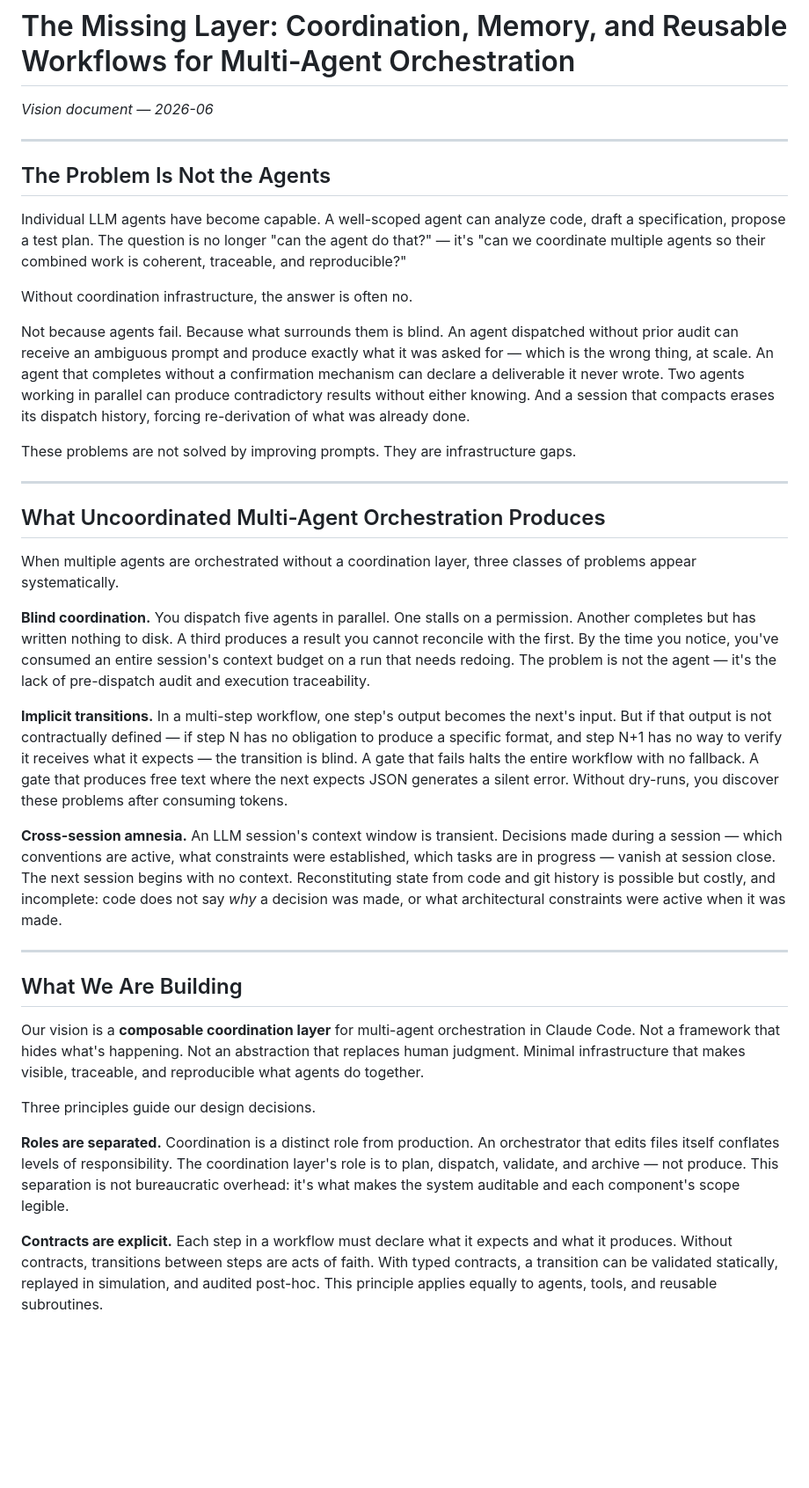
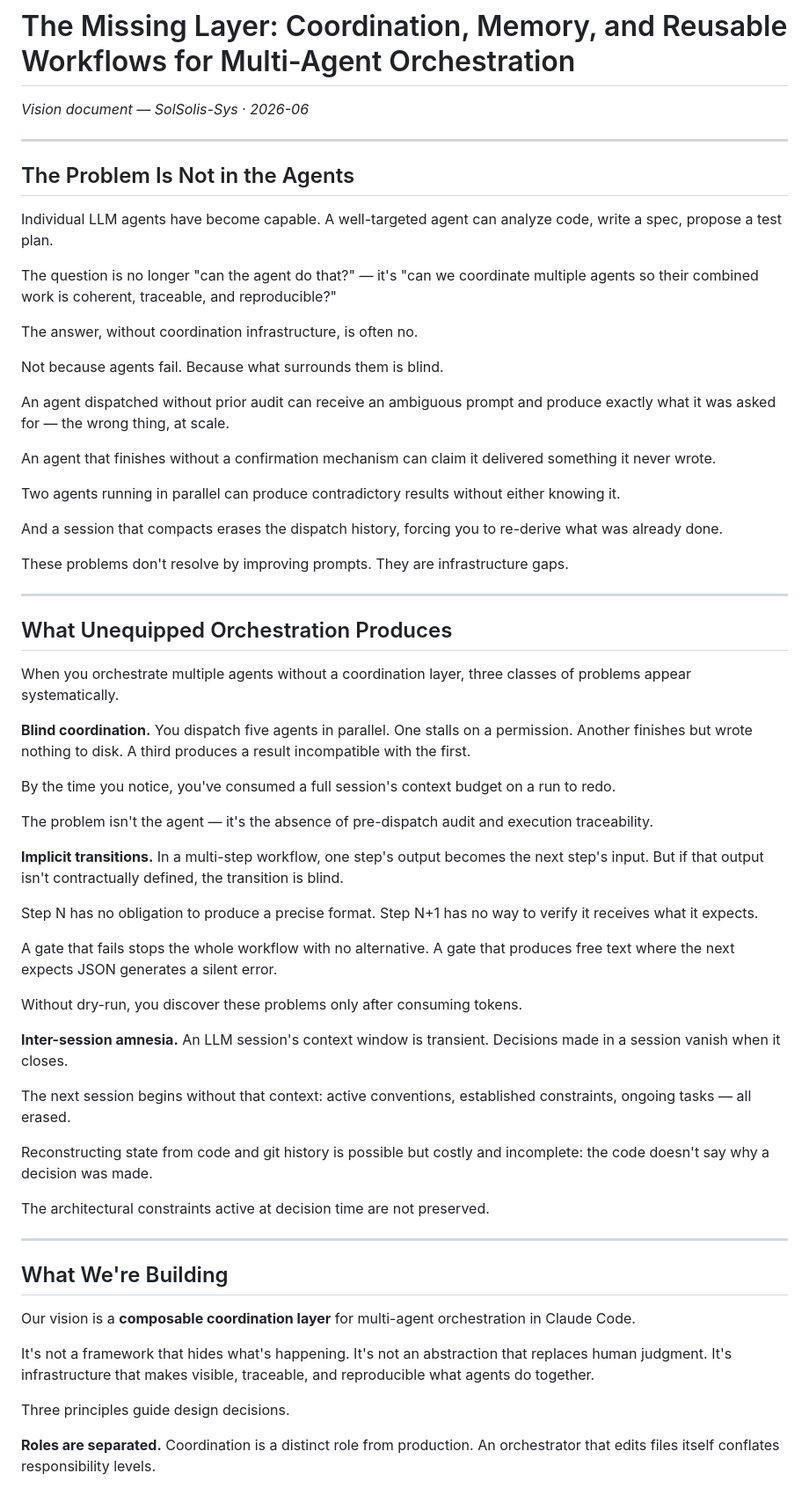
Before and after one commit to SolSolis-Sys/conductor-blueprints, a Markdown page: VISION.md, the part around one of its changes. Shown at 88% size. Rendered like a GitHub page; blank space fills up the shorter version.

```diff
--- a/VISION.md
+++ b/VISION.md
@@ -1,40 +1,66 @@
 # The Missing Layer: Coordination, Memory, and Reusable Workflows for Multi-Agent Orchestration
 
-*Vision document — 2026-06*
+*Vision document — SolSolis-Sys · 2026-06*
 
 ---
 
-## The Problem Is Not the Agents
+## The Problem Is Not in the Agents
 
-Individual LLM agents have become capable. A well-scoped agent can analyze code, draft a specification, propose a test plan. The question is no longer "can the agent do that?" — it's "can we coordinate multiple agents so their combined work is coherent, traceable, and reproducible?"
+Individual LLM agents have become capable. A well-targeted agent can analyze code, write a spec, propose a test plan.
 
-Without coordination infrastructure, the answer is often no.
+The question is no longer "can the agent do that?" — it's "can we coordinate multiple agents so their combined work is coherent, traceable, and reproducible?"
 
-Not because agents fail. Because what surrounds them is blind. An agent dispatched without prior audit can receive an ambiguous prompt and produce exactly what it was asked for — which is the wrong thing, at scale. An agent that completes without a confirmation mechanism can declare a deliverable it never wrote. Two agents working in parallel can produce contradictory results without either knowing. And a session that compacts erases its dispatch history, forcing re-derivation of what was already done.
+The answer, without coordination infrastructure, is often no.
 
-These problems are not solved by improving prompts. They are infrastructure gaps.
+Not because agents fail. Because what surrounds them is blind.
+
+An agent dispatched without prior audit can receive an ambiguous prompt and produce exactly what it was asked for — the wrong thing, at scale.
+
+An agent that finishes without a confirmation mechanism can claim it delivered something it never wrote.
+
+Two agents running in parallel can produce contradictory results without either knowing it.
+
+And a session that compacts erases the dispatch history, forcing you to re-derive what was already done.
+
+These problems don't resolve by improving prompts. They are infrastructure gaps.
 
 ---
 
-## What Uncoordinated Multi-Agent Orchestration Produces
+## What Unequipped Orchestration Produces
 
-When multiple agents are orchestrated without a coordination layer, three classes of problems appear systematically.
+When you orchestrate multiple agents without a coordination layer, three classes of problems appear systematically.
 
-**Blind coordination.** You dispatch five agents in parallel. One stalls on a permission. Another completes but has written nothing to disk. A third produces a result you cannot reconcile with the first. By the time you notice, you've consumed an entire session's context budget on a run that needs redoing. The problem is not the agent — it's the lack of pre-dispatch audit and execution traceability.
+**Blind coordination.** You dispatch five agents in parallel. One stalls on a permission. Another finishes but wrote nothing to disk. A third produces a result incompatible with the first.
 
-**Implicit transitions.** In a multi-step workflow, one step's output becomes the next's input. But if that output is not contractually defined — if step N has no obligation to produce a specific format, and step N+1 has no way to verify it receives what it expects — the transition is blind. A gate that fails halts the entire workflow with no fallback. A gate that produces free text where the next expects JSON generates a silent error. Without dry-runs, you discover these problems after consuming tokens.
+By the time you notice, you've consumed a full session's context budget on a run to redo.
 
-**Cross-session amnesia.** An LLM session's context window is transient. Decisions made during a session — which conventions are active, what constraints were established, which tasks are in progress — vanish at session close. The next session begins with no context. Reconstituting state from code and git history is possible but costly, and incomplete: code does not say *why* a decision was made, or what architectural constraints were active when it was made.
+The problem isn't the agent — it's the absence of pre-dispatch audit and execution traceability.
+
+**Implicit transitions.** In a multi-step workflow, one step's output becomes the next step's input. But if that output isn't contractually defined, the transition is blind.
+
+Step N has no obligation to produce a precise format. Step N+1 has no way to verify it receives what it expects.
+
+A gate that fails stops the whole workflow with no alternative. A gate that produces free text where the next expects JSON generates a silent error.
+
+Without dry-run, you discover these problems only after consuming tokens.
+
+**Inter-session amnesia.** An LLM session's context window is transient. Decisions made in a session vanish when it closes.
+
+The next session begins without that context: active conventions, established constraints, ongoing tasks — all erased.
+
+Reconstructing state from code and git history is possible but costly and incomplete: the code doesn't say why a decision was made.
+
+The architectural constraints active at decision time are not preserved.
 
 ---
 
-## What We Are Building
+## What We're Building
 
-Our vision is a **composable coordination layer** for multi-agent orchestration in Claude Code. Not a framework that hides what's happening. Not an abstraction that replaces human judgment. Minimal infrastructure that makes visible, traceable, and reproducible what agents do together.
+Our vision is a **composable coordination layer** for multi-agent orchestration in Claude Code.
 
-Three principles guide our design decisions.
+It's not a framework that hides what's happening. It's not an abstraction that replaces human judgment. It's infrastructure that makes visible, traceable, and reproducible what agents do together.
 
-**Roles are separated.** Coordination is a distinct role from production. An orchestrator that edits files itself conflates levels of responsibility. The coordination layer's role is to plan, dispatch, validate, and archive — not produce. This separation is not bureaucratic overhead: it's what makes the system auditable and each component's scope legible.
+Three principles guide design decisions.
 
-**Contracts are explicit.** Each step in a workflow must declare what it expects and what it produces. Without contracts, transitions between steps are acts of faith. With typed contracts, a transition can be validated statically, replayed in simulation, and audited post-hoc. This principle applies equally to agents, tools, and reusable subroutines.
+**Roles are separated.** Coordination is a distinct role from production. An orchestrator that edits files itself conflates responsibility levels.
 
```
Also changed, not shown: other parts of VISION.md (+85 -29 lines).
